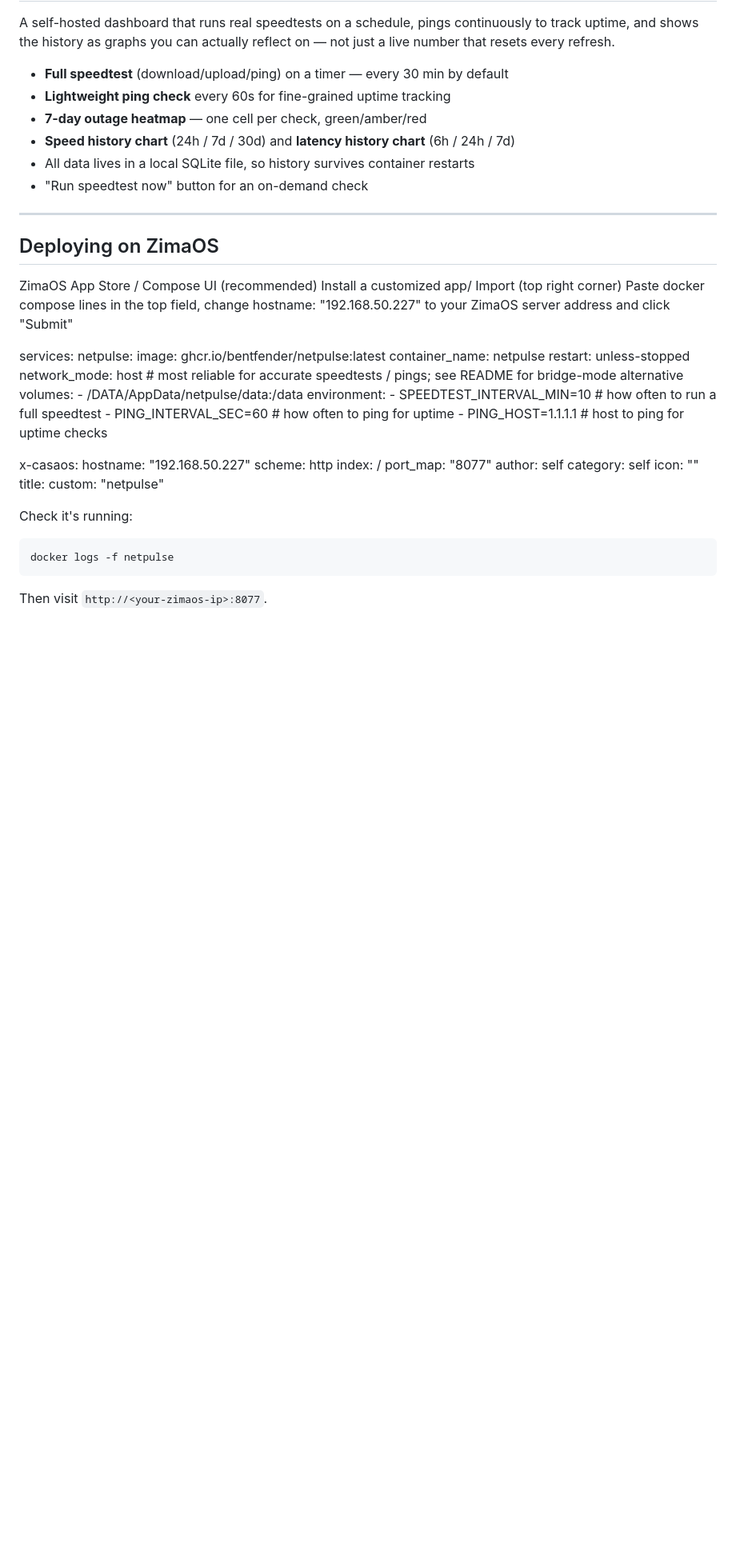
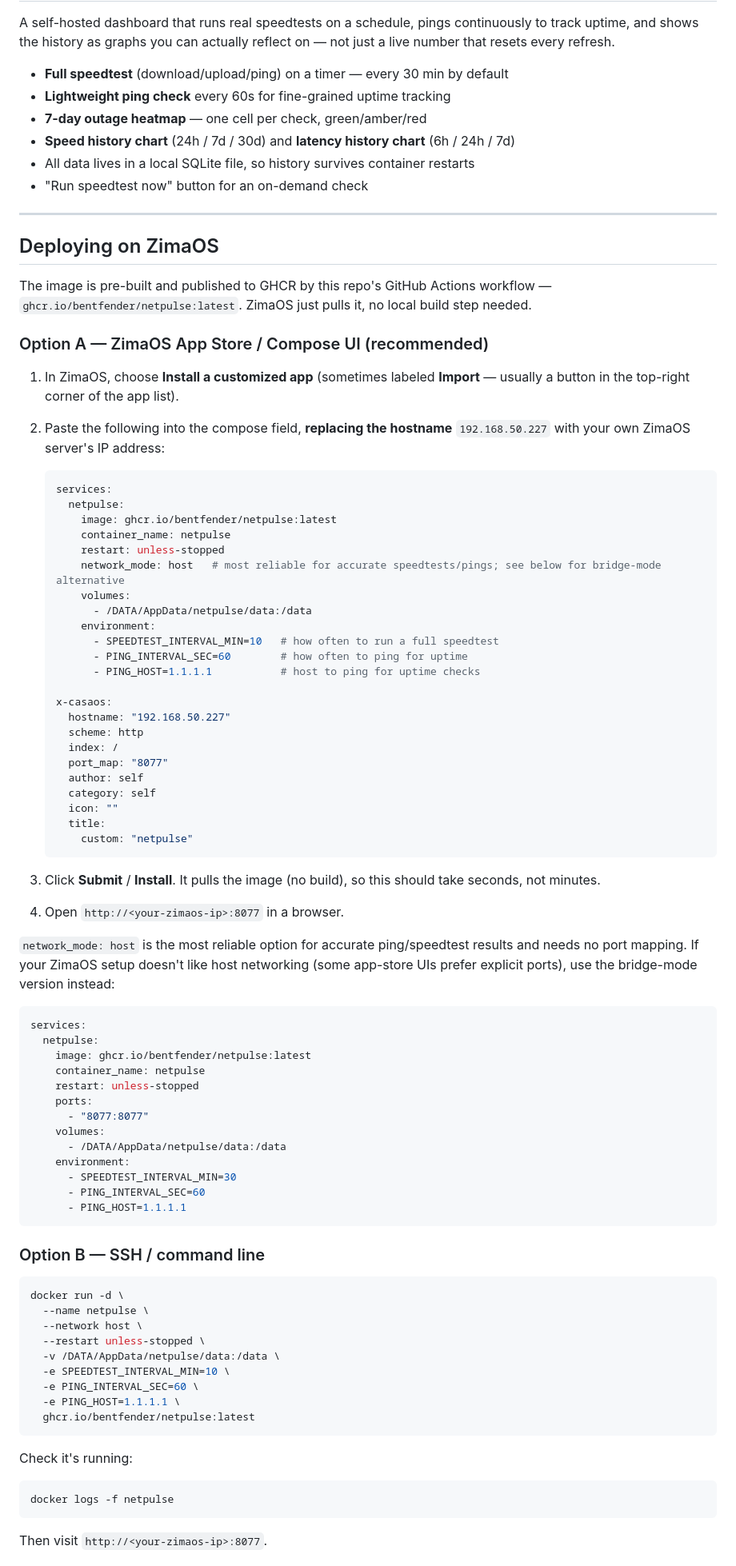
Before and after one commit to BentFender/netpulse, a Markdown page: README.md, the part around one of its changes. Shown at 80% size. Drawn GitHub-style; blank space fills up the shorter version.

````diff
--- a/README.md
+++ b/README.md
@@ -15,33 +20,81 @@ actually reflect on — not just a live number that resets every refresh.
 
 ## Deploying on ZimaOS
 
-ZimaOS App Store / Compose UI (recommended)
-Install a customized app/ Import (top right corner)
-Paste docker compose lines in the top field, change hostname: "192.168.50.227" to your ZimaOS server address and click "Submit"
+The image is pre-built and published to GHCR by this repo's GitHub Actions
+workflow — `ghcr.io/bentfender/netpulse:latest`. ZimaOS just pulls it, no
+local build step needed.
 
+### Option A — ZimaOS App Store / Compose UI (recommended)
+
+1. In ZimaOS, choose **Install a customized app** (sometimes labeled
+   **Import** — usually a button in the top-right corner of the app list).
+2. Paste the following into the compose field, **replacing the hostname**
+   `192.168.50.227` with your own ZimaOS server's IP address:
+
+   ```yaml
+   services:
+     netpulse:
+       image: ghcr.io/bentfender/netpulse:latest
+       container_name: netpulse
+       restart: unless-stopped
+       network_mode: host   # most reliable for accurate speedtests/pings; see below for bridge-mode alternative
+       volumes:
+         - /DATA/AppData/netpulse/data:/data
+       environment:
+         - SPEEDTEST_INTERVAL_MIN=10   # how often to run a full speedtest
+         - PING_INTERVAL_SEC=60        # how often to ping for uptime
+         - PING_HOST=1.1.1.1           # host to ping for uptime checks
+
+   x-casaos:
+     hostname: "192.168.50.227"
+     scheme: http
+     index: /
+     port_map: "8077"
+     author: self
+     category: self
+     icon: ""
+     title:
+       custom: "netpulse"
+   ```
+
+3. Click **Submit** / **Install**. It pulls the image (no build), so this
+   should take seconds, not minutes.
+4. Open `http://<your-zimaos-ip>:8077` in a browser.
+
+`network_mode: host` is the most reliable option for accurate ping/speedtest
+results and needs no port mapping. If your ZimaOS setup doesn't like host
+networking (some app-store UIs prefer explicit ports), use the bridge-mode
+version instead:
+
+```yaml
 services:
   netpulse:
     image: ghcr.io/bentfender/netpulse:latest
     container_name: netpulse
     restart: unless-stopped
-    network_mode: host   # most reliable for accurate speedtests / pings; see README for bridge-mode alternative
+    ports:
+      - "8077:8077"
     volumes:
       - /DATA/AppData/netpulse/data:/data
     environment:
-      - SPEEDTEST_INTERVAL_MIN=10   # how often to run a full speedtest
-      - PING_INTERVAL_SEC=60        # how often to ping for uptime
-      - PING_HOST=1.1.1.1           # host to ping for uptime checks
+      - SPEEDTEST_INTERVAL_MIN=30
+      - PING_INTERVAL_SEC=60
+      - PING_HOST=1.1.1.1
+```
 
-x-casaos:
-  hostname: "192.168.50.227"
-  scheme: http
-  index: /
-  port_map: "8077"
-  author: self
-  category: self
-  icon: ""
-  title:
-    custom: "netpulse"
+### Option B — SSH / command line
+
+```bash
+docker run -d \
+  --name netpulse \
+  --network host \
+  --restart unless-stopped \
+  -v /DATA/AppData/netpulse/data:/data \
+  -e SPEEDTEST_INTERVAL_MIN=10 \
+  -e PING_INTERVAL_SEC=60 \
+  -e PING_HOST=1.1.1.1 \
+  ghcr.io/bentfender/netpulse:latest
+```
 
 Check it's running:
 
````
Also changed, not shown: other parts of README.md (+18 -0 lines).
